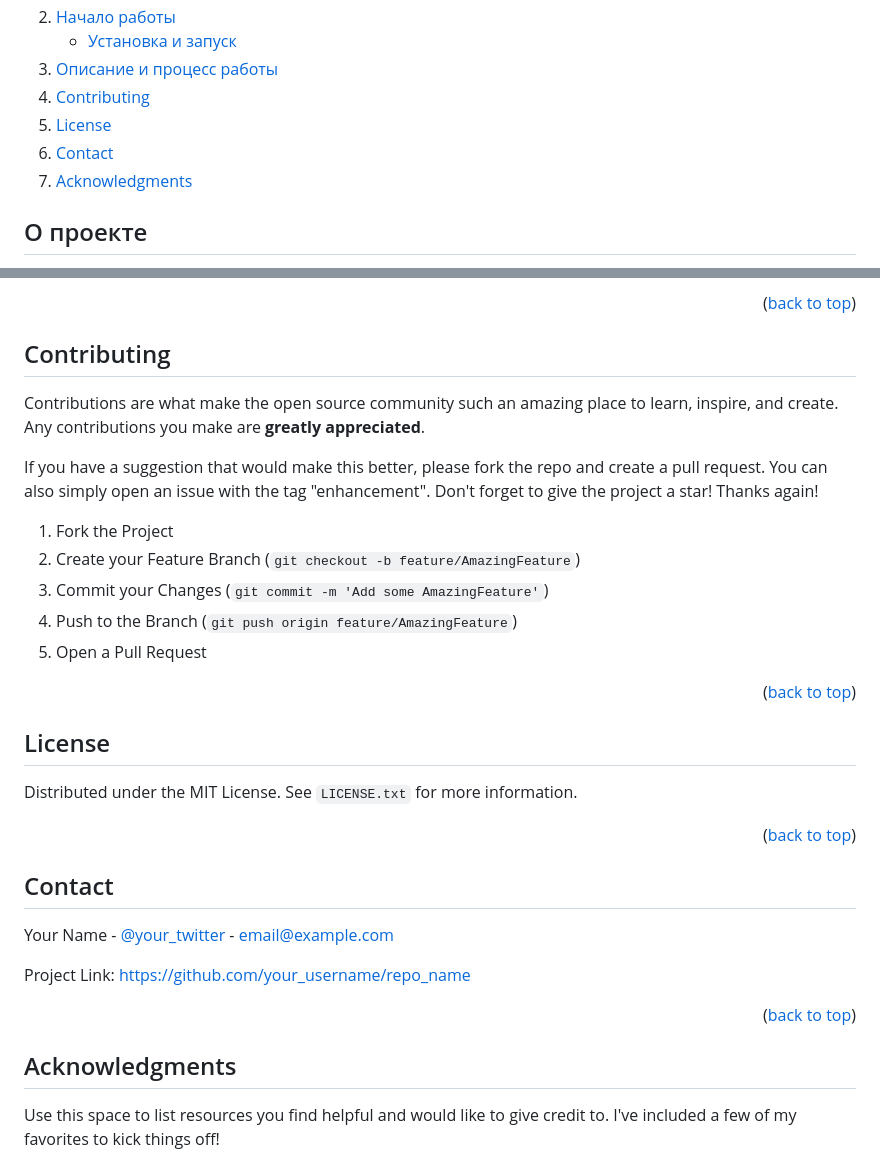
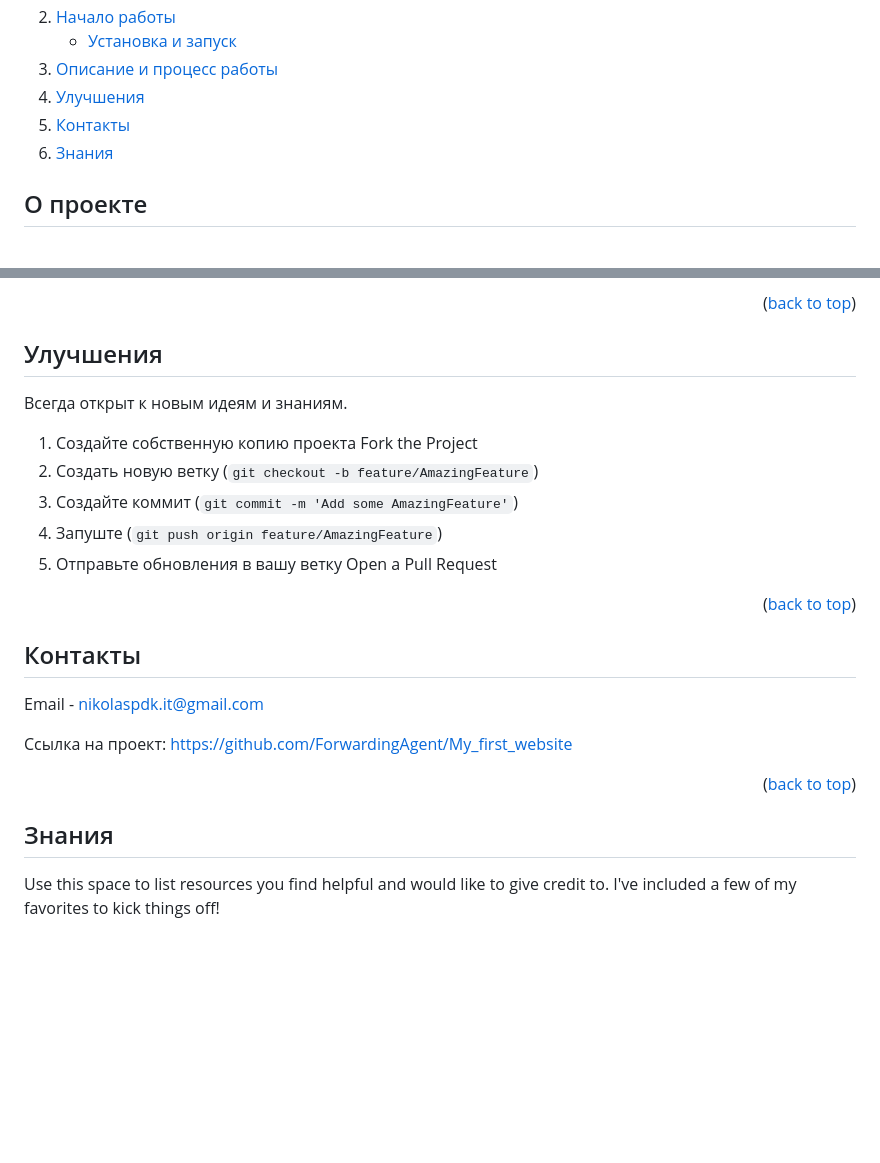
Before and after one commit to ForwardingAgent/My_first_website, a Markdown page: README.md, 2 parts joined by grey strips. GitHub-like rendering; folded sections open; blank space fills up the shorter version.

```diff
--- a/README.md
+++ b/README.md
@@ -25,10 +25,9 @@
       </ul>
     </li>
     <li><a href="#Описание-и-процесс-работы">Описание и процесс работы</a></li>
-    <li><a href="#contributing">Contributing</a></li>
-    <li><a href="#license">License</a></li>
-    <li><a href="#contact">Contact</a></li>
-    <li><a href="#acknowledgments">Acknowledgments</a></li>
+    <li><a href="#Улучшения">Улучшения</a></li>
+    <li><a href="#Контакты">Контакты</a></li>
+    <li><a href="#Знания">Знания</a></li>
   </ol>
 </details>
 
@@ -104,45 +103,32 @@ $ git clone https://github.com/ForwardingAgent/My_first_website.git
 
 
 <!-- CONTRIBUTING -->
-## Contributing
+## Улучшения
 
-Contributions are what make the open source community such an amazing place to learn, inspire, and create. Any contributions you make are **greatly appreciated**.
+Всегда открыт к новым идеям и знаниям.
 
-If you have a suggestion that would make this better, please fork the repo and create a pull request. You can also simply open an issue with the tag "enhancement".
-Don't forget to give the project a star! Thanks again!
-
-1. Fork the Project
-2. Create your Feature Branch (`git checkout -b feature/AmazingFeature`)
-3. Commit your Changes (`git commit -m 'Add some AmazingFeature'`)
-4. Push to the Branch (`git push origin feature/AmazingFeature`)
-5. Open a Pull Request
+1. Создайте собственную копию проекта Fork the Project
+2. Создать новую ветку (`git checkout -b feature/AmazingFeature`)
+3. Создайте коммит (`git commit -m 'Add some AmazingFeature'`)
+4. Запуште (`git push origin feature/AmazingFeature`)
+5. Отправьте обновления в вашу ветку Open a Pull Request
 
 <p align="right">(<a href="#readme-top">back to top</a>)</p>
 
 
+<!-- CONTACT -->
+## Контакты
 
-<!-- LICENSE -->
-## License
+Email - nikolaspdk.it@gmail.com
 
-Distributed under the MIT License. See `LICENSE.txt` for more information.
-
-<p align="right">(<a href="#readme-top">back to top</a>)</p>
-
-
-
-<!-- CONTACT -->
-## Contact
-
-Your Name - [@your_twitter](https://twitter.com/your_username) - email@example.com
-
-Project Link: [https://github.com/your_username/repo_name](https://github.com/your_username/repo_name)
+Ссылка на проект: [https://github.com/ForwardingAgent/My_first_website](https://github.com/ForwardingAgent/My_first_website)
 
 <p align="right">(<a href="#readme-top">back to top</a>)</p>
 
 
 
 <!-- ACKNOWLEDGMENTS -->
-## Acknowledgments
+## Знания
 
 Use this space to list resources you find helpful and would like to give credit to. I've included a few of my favorites to kick things off!
 
```
